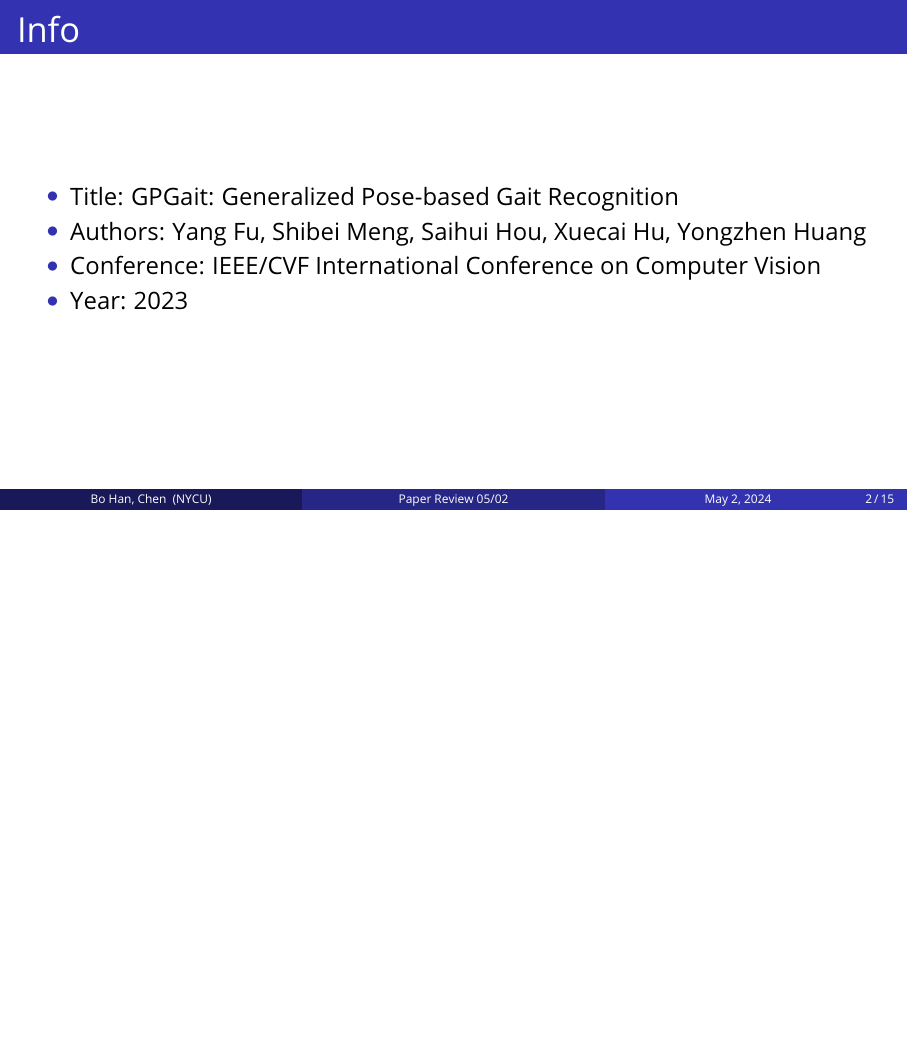
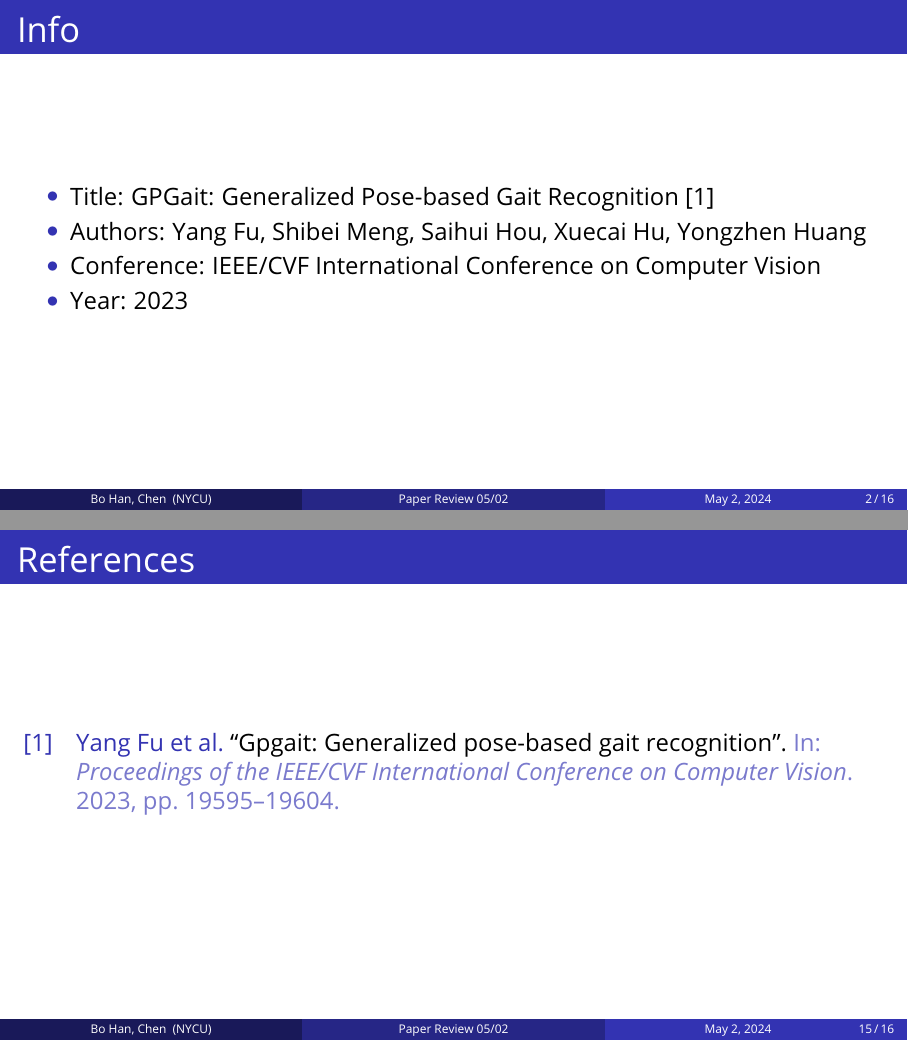
Before and after one commit to bhchen2001/NYCU_Lab_Meeting_Slide, LaTeX slides (2024_Spring/2024_05_02/slide/slide.tex): page 2 of 15 before the commit and pages 2 and 15 of 16 after it, the two joined at a grey line, the shorter picture padded with empty space. Compiled offline with pdfLaTeX.

Commit message:
doc: update reference

```diff
--- a/2024_Spring/2024_05_02/slide/slide.tex
+++ b/2024_Spring/2024_05_02/slide/slide.tex
@@ -111,7 +111,7 @@
 %	REFERENCE
 %----------------------------------------------------------------------------------------
 
-% \addbibresource{myreference.bib}
+\addbibresource{myreference.bib}
 
 %----------------------------------------------------------------------------------------
 %	SELECT INNER THEME
@@ -203,7 +203,7 @@
 	\frametitle{Info}
 
 	\begin{itemize}
-		\item Title: GPGait: Generalized Pose-based Gait Recognition
+		\item Title: GPGait: Generalized Pose-based Gait Recognition \cite{fu2023gpgait}
 		\item Authors: Yang Fu, Shibei Meng, Saihui Hou, Xuecai Hu, Yongzhen Huang
 		\item Conference: IEEE/CVF International Conference on Computer Vision
 		\item Year: 2023
@@ -431,13 +431,15 @@
 	\end{itemize}
 \end{frame}
 
-% \section{References}
+%------------------------------------------------
 
-% \begin{frame}
-% 	\frametitle{References}
+\section{References}
 
-% 	\printbibliography
-% \end{frame}
+\begin{frame}
+	\frametitle{References}
+
+	\printbibliography
+\end{frame}
 
 %----------------------------------------------------------------------------------------
 %	CLOSING SLIDE
```
Also changed, not shown: 2024_Spring/2024_05_02/slide/myreference.bib (added, +7 -0 lines), 2024_Spring/2024_05_02/slide/slide.pdf.
